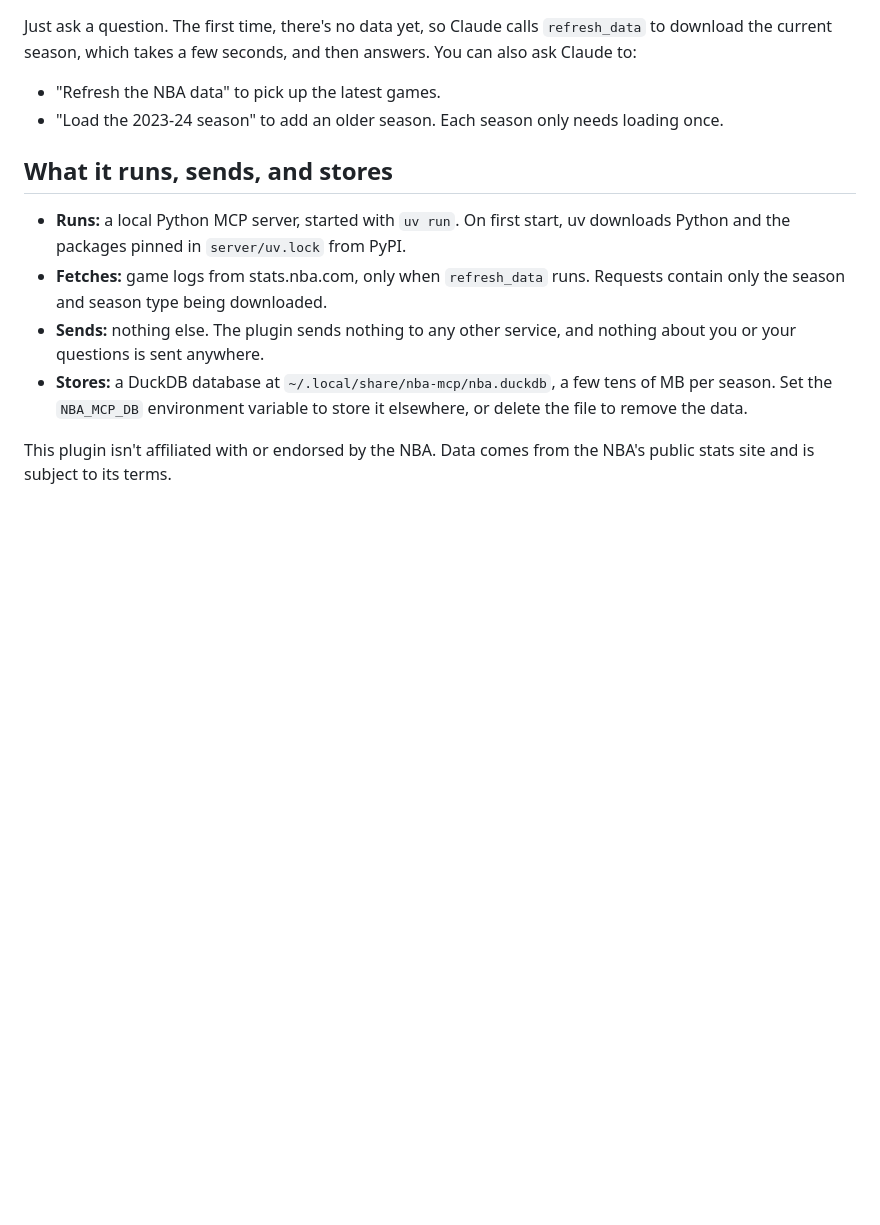
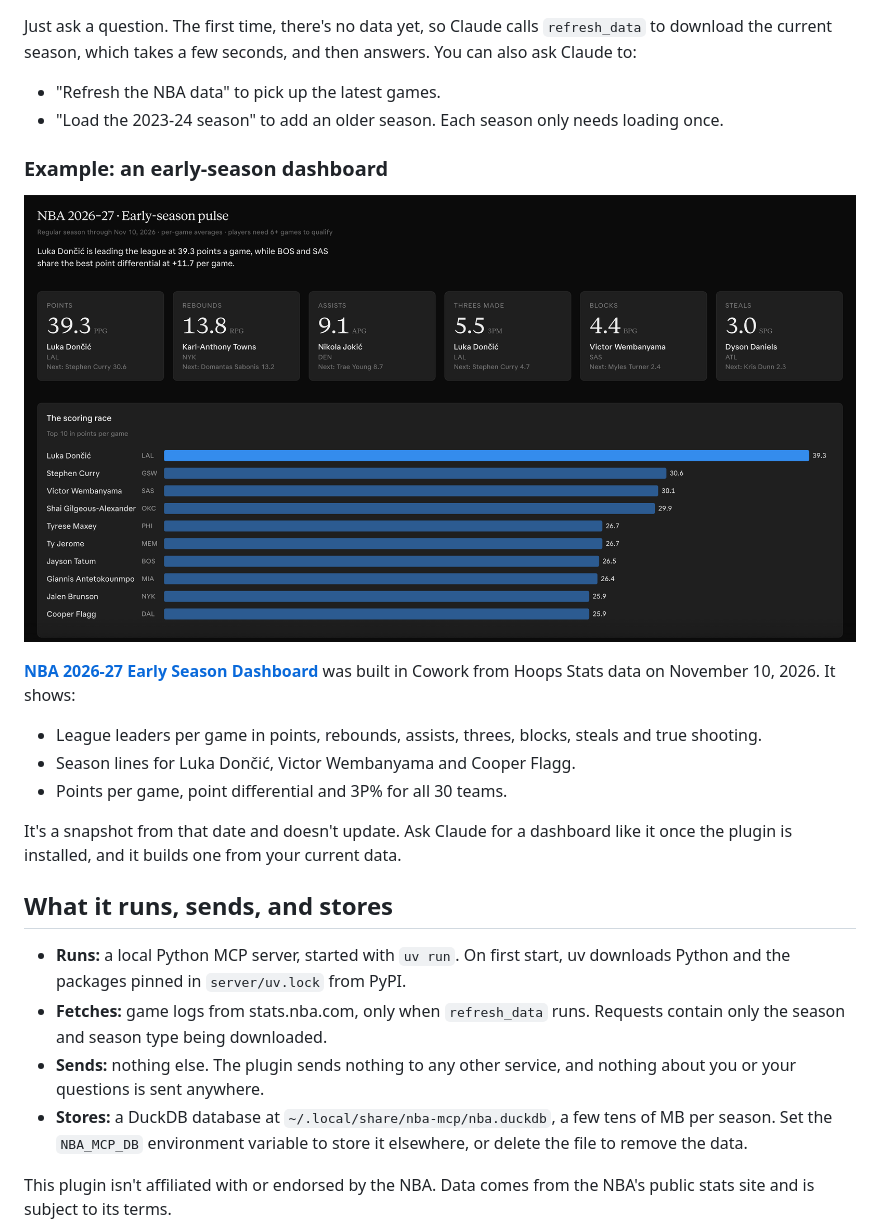
Before and after one commit to taylortyler-1/nba-stats-mcp, a Markdown page: README.md, the part around the change. GitHub-like rendering; pictures changed too: docs/dashboard.png (added); blank space fills up the shorter version.

Commit message:
Added example dashboard image and link to readme

```diff
--- a/README.md
+++ b/README.md
@@ -38,6 +38,18 @@ Just ask a question. The first time, there's no data yet, so Claude calls `refre
 - "Refresh the NBA data" to pick up the latest games.
 - "Load the 2023-24 season" to add an older season. Each season only needs loading once.
 
+### Example: an early-season dashboard
+
+![Early-season NBA dashboard: stat leader cards for points, rebounds, assists, threes, blocks and steals, above a bar chart of the top 10 scorers led by Luka Dončić at 39.3 points per game](docs/dashboard.png)
+
+[**NBA 2026-27 Early Season Dashboard**](https://claude.ai/artifact/K9uYRxzHexKuqtPWM4D675) was built in Cowork from Hoops Stats data on November 10, 2026. It shows:
+
+- League leaders per game in points, rebounds, assists, threes, blocks, steals and true shooting.
+- Season lines for Luka Dončić, Victor Wembanyama and Cooper Flagg.
+- Points per game, point differential and 3P% for all 30 teams.
+
+It's a snapshot from that date and doesn't update. Ask Claude for a dashboard like it once the plugin is installed, and it builds one from your current data.
+
 ## What it runs, sends, and stores
 
 - **Runs:** a local Python MCP server, started with `uv run`. On first start, uv downloads Python and the packages pinned in `server/uv.lock` from PyPI.
```
